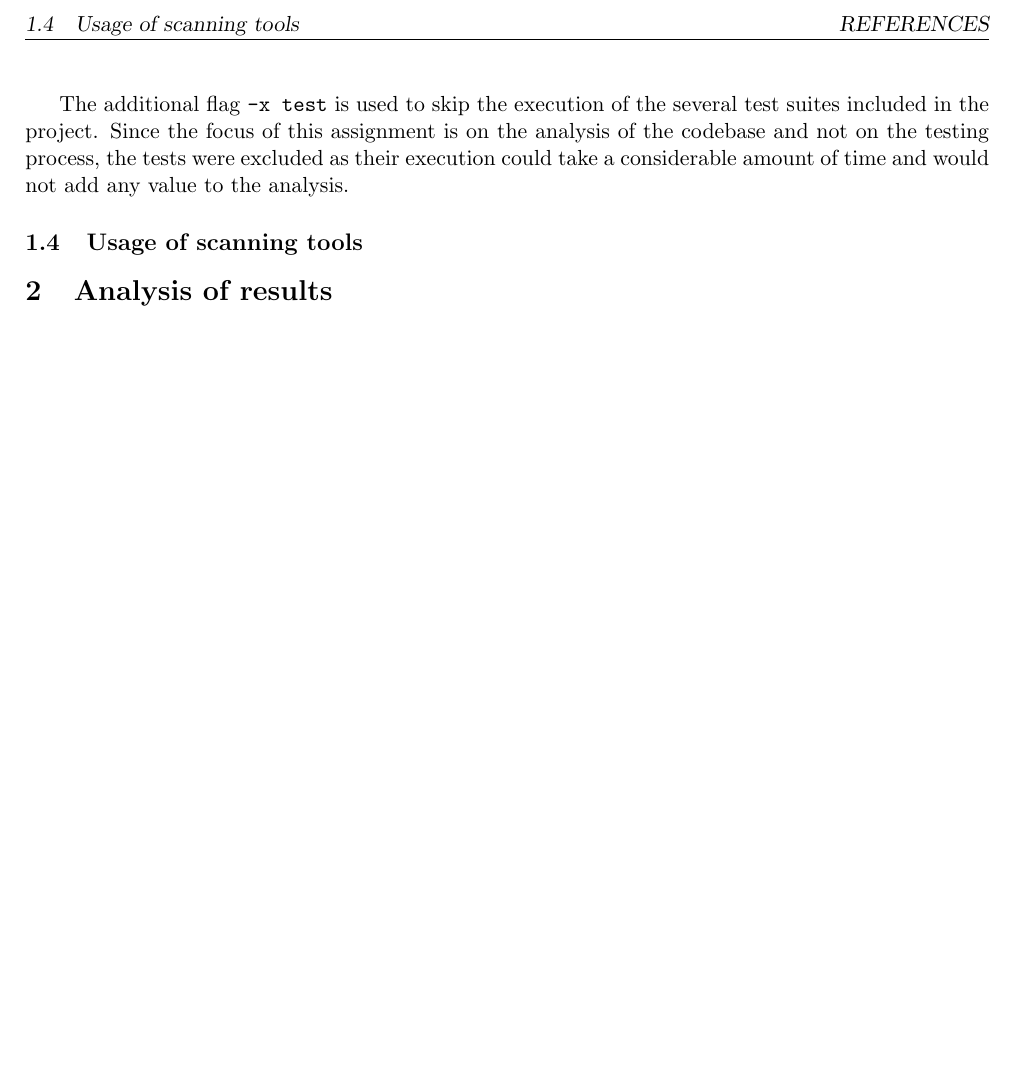
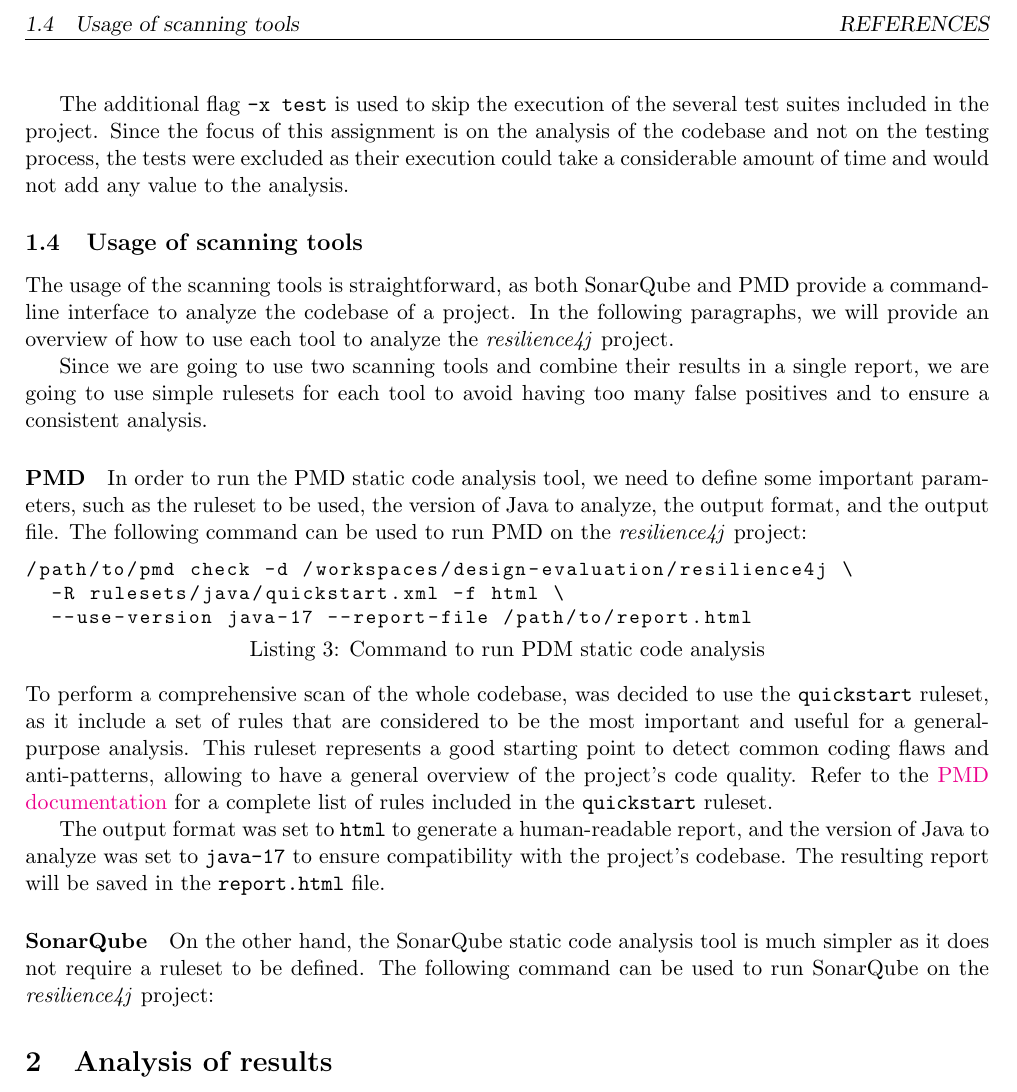
Before and after one commit to lucadibello/codebase-design-evaluation, a LaTeX problem sheet (report/assignment_report.tex, which reads report/contents/introduction.tex): part of page 3 of 3, cut so that both start at the same text, the shorter picture padded with empty space. Compiled offline with pdfLaTeX.

Commit message:
Now described execution of PMD

```diff
--- a/report/contents/introduction.tex
+++ b/report/contents/introduction.tex
@@ -55,3 +55,25 @@ The project utilizes the \href{}{Gradle} build system to manage dependencies and
 The additional flag \texttt{-x test} is used to skip the execution of the several test suites included in the project. Since the focus of this assignment is on the analysis of the codebase and not on the testing process, the tests were excluded as their execution could take a considerable amount of time and would not add any value to the analysis.
 
 \subsection{Usage of scanning tools}
+
+The usage of the scanning tools is straightforward, as both SonarQube and PMD provide a command-line interface to analyze the codebase of a project. In the following paragraphs, we will provide an overview of how to use each tool to analyze the \textit{resilience4j} project.
+
+Since we are going to use two scanning tools and combine their results in a single report, we are going to use simple rulesets for each tool to avoid having too many false positives and to ensure a consistent analysis.
+
+\paragraph{PMD}
+
+In order to run the PMD static code analysis tool, we need to define some important parameters, such as the ruleset to be used, the version of Java to analyze, the output format, and the output file. The following command can be used to run PMD on the \textit{resilience4j} project:
+
+\begin{lstlisting}[language=bash, caption={Command to run PDM static code analysis}]
+/path/to/pmd check -d /workspaces/design-evaluation/resilience4j \
+  -R rulesets/java/quickstart.xml -f html \
+  --use-version java-17 --report-file /path/to/report.html
+\end{lstlisting}
+
+\noindent To perform a comprehensive scan of the whole codebase, was decided to use the \texttt{quickstart} ruleset, as it include a set of rules that are considered to be the most important and useful for a general-purpose analysis. This ruleset represents a good starting point to detect common coding flaws and anti-patterns, allowing to have a general overview of the project's code quality. Refer to the \href{https://pmd.github.io/pmd/pmd_rules_java.html#additional-rulesets}{PMD documentation} for a complete list of rules included in the \texttt{quickstart} ruleset.
+
+The output format was set to \texttt{html} to generate a human-readable report, and the version of Java to analyze was set to \texttt{java-17} to ensure compatibility with the project's codebase. The resulting report will be saved in the \texttt{report.html} file.
+
+\paragraph{SonarQube}
+
+On the other hand, the SonarQube static code analysis tool is much simpler as it does not require a ruleset to be defined. The following command can be used to run SonarQube on the \textit{resilience4j} project:
```
Also changed, not shown: report/assignment_report.pdf, 2 other files.
